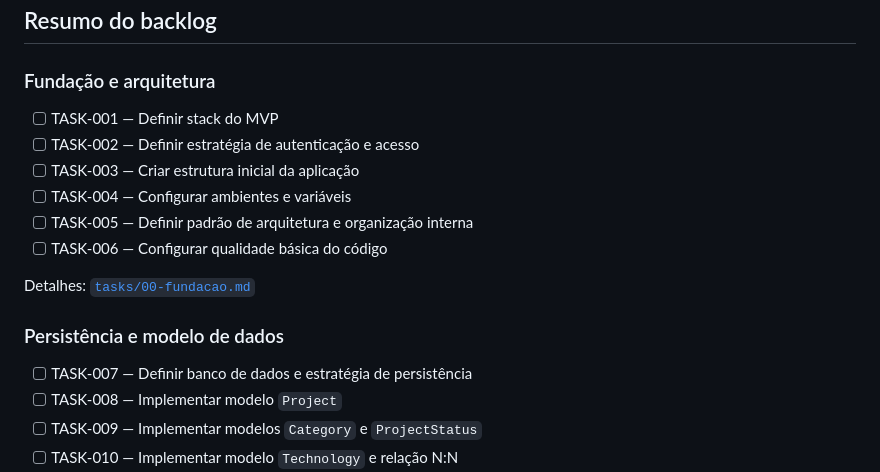
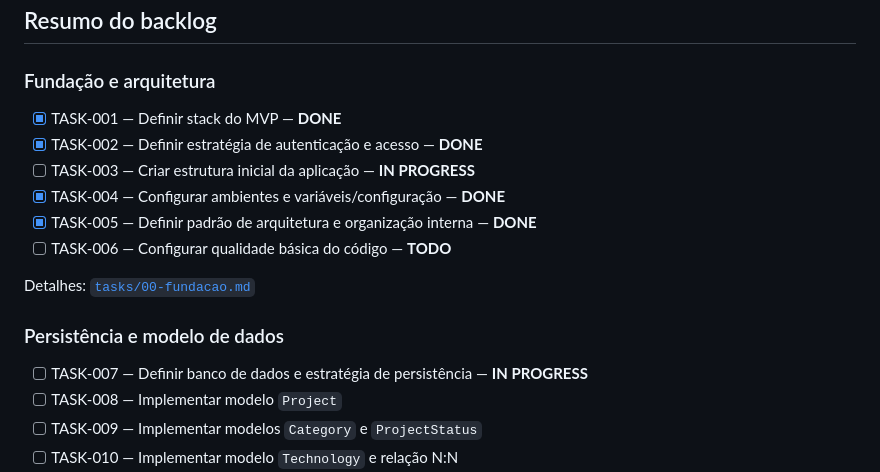
Before and after one commit to abnereslava/eslavahub, a Markdown page: docs/TASKS.md, the part around one of its changes. Drawn GitHub-style.

```diff
--- a/docs/TASKS.md
+++ b/docs/TASKS.md
@@ -43,18 +51,18 @@ Uma task só deve ser marcada como `DONE` quando seus critérios de aceite estiv
 
 ### Fundação e arquitetura
 
-- [ ] TASK-001 — Definir stack do MVP
-- [ ] TASK-002 — Definir estratégia de autenticação e acesso
-- [ ] TASK-003 — Criar estrutura inicial da aplicação
-- [ ] TASK-004 — Configurar ambientes e variáveis
-- [ ] TASK-005 — Definir padrão de arquitetura e organização interna
-- [ ] TASK-006 — Configurar qualidade básica do código
+- [x] TASK-001 — Definir stack do MVP — **DONE**
+- [x] TASK-002 — Definir estratégia de autenticação e acesso — **DONE**
+- [ ] TASK-003 — Criar estrutura inicial da aplicação — **IN PROGRESS**
+- [x] TASK-004 — Configurar ambientes e variáveis/configuração — **DONE**
+- [x] TASK-005 — Definir padrão de arquitetura e organização interna — **DONE**
+- [ ] TASK-006 — Configurar qualidade básica do código — **TODO**
 
 Detalhes: [`tasks/00-fundacao.md`](tasks/00-fundacao.md)
 
 ### Persistência e modelo de dados
 
-- [ ] TASK-007 — Definir banco de dados e estratégia de persistência
+- [ ] TASK-007 — Definir banco de dados e estratégia de persistência — **IN PROGRESS**
 - [ ] TASK-008 — Implementar modelo `Project`
 - [ ] TASK-009 — Implementar modelos `Category` e `ProjectStatus`
 - [ ] TASK-010 — Implementar modelo `Technology` e relação N:N
```
Also changed, not shown: other parts of docs/TASKS.md (+22 -14 lines).
